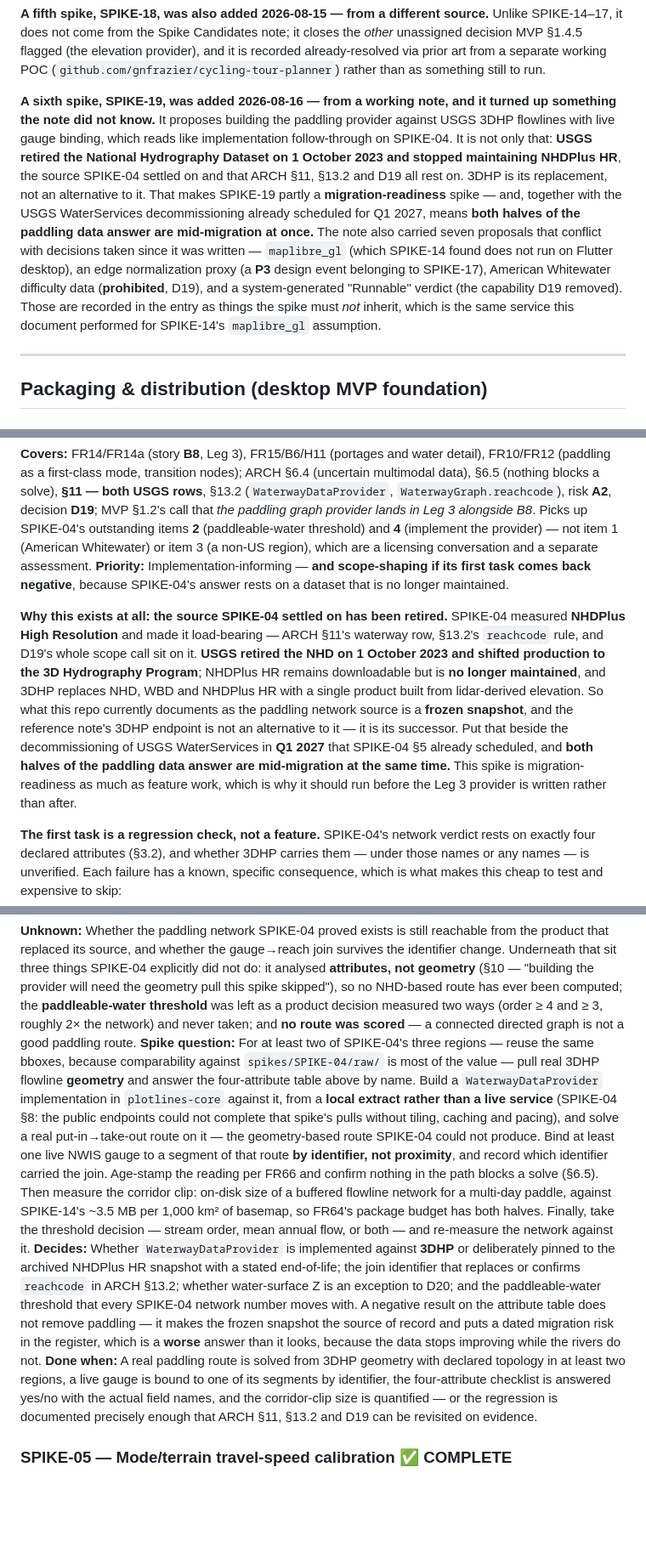
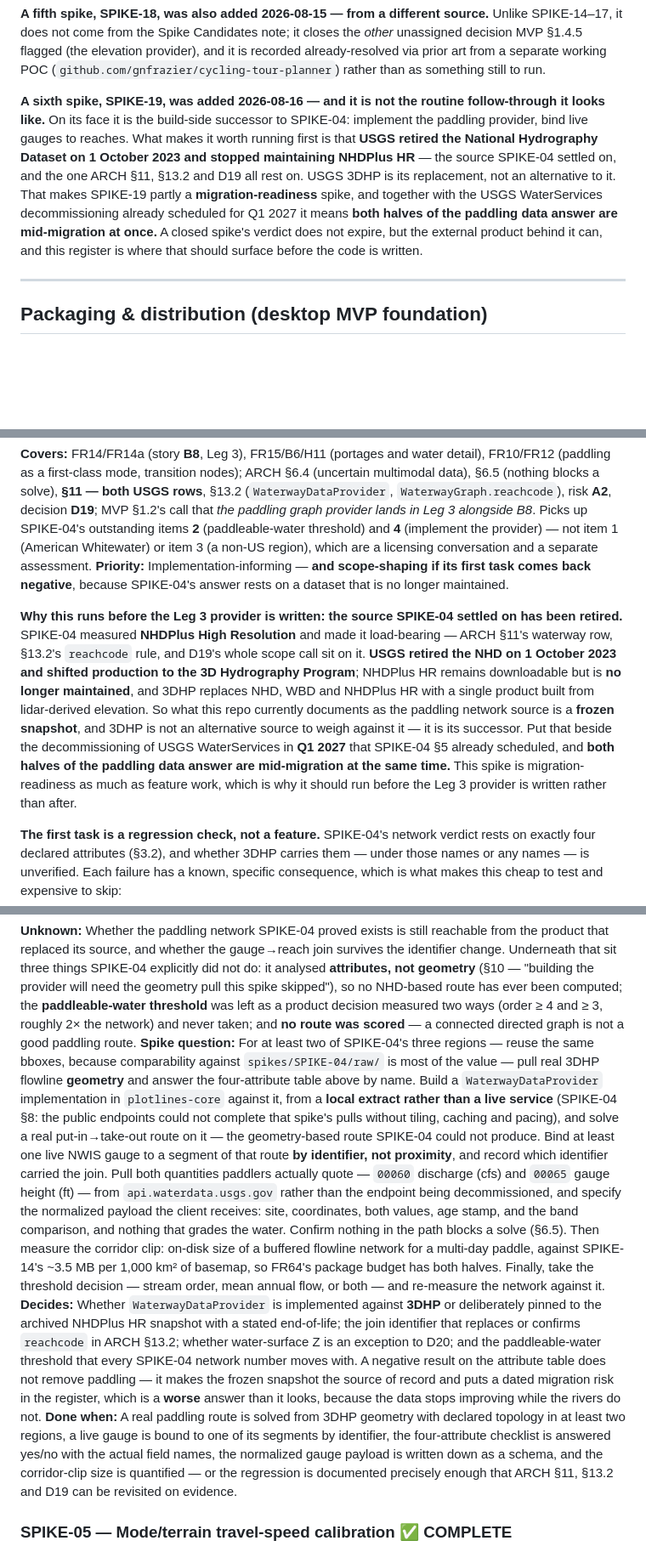
Before and after one commit to gnfrazier/plotlines, a Markdown page: docs/Plotlines_Research_Spikes.md, 3 parts joined by grey strips. Shown at 85% size. Rendered like a GitHub page; blank space fills up the shorter version.

```diff
--- a/docs/Plotlines_Research_Spikes.md
+++ b/docs/Plotlines_Research_Spikes.md
@@ -36,7 +36,7 @@ Everything below these is implementation-informing rather than scope-shaping.
 
 **A fifth spike, SPIKE-18, was also added 2026-08-15 — from a different source.** Unlike SPIKE-14–17, it does not come from the Spike Candidates note; it closes the *other* unassigned decision MVP §1.4.5 flagged (the elevation provider), and it is recorded already-resolved via prior art from a separate working POC (`github.com/gnfrazier/cycling-tour-planner`) rather than as something still to run.
 
-**A sixth spike, SPIKE-19, was added 2026-08-16 — from a working note, and it turned up something the note did not know.** It proposes building the paddling provider against USGS 3DHP flowlines with live gauge binding, which reads like implementation follow-through on SPIKE-04. It is not only that: **USGS retired the National Hydrography Dataset on 1 October 2023 and stopped maintaining NHDPlus HR**, the source SPIKE-04 settled on and that ARCH §11, §13.2 and D19 all rest on. 3DHP is its replacement, not an alternative to it. That makes SPIKE-19 partly a **migration-readiness** spike — and, together with the USGS WaterServices decommissioning already scheduled for Q1 2027, means **both halves of the paddling data answer are mid-migration at once.** The note also carried seven proposals that conflict with decisions taken since it was written — `maplibre_gl` (which SPIKE-14 found does not run on Flutter desktop), an edge normalization proxy (a **P3** design event belonging to SPIKE-17), American Whitewater difficulty data (**prohibited**, D19), and a system-generated "Runnable" verdict (the capability D19 removed). Those are recorded in the entry as things the spike must *not* inherit, which is the same service this document performed for SPIKE-14's `maplibre_gl` assumption.
+**A sixth spike, SPIKE-19, was added 2026-08-16 — and it is not the routine follow-through it looks like.** On its face it is the build-side successor to SPIKE-04: implement the paddling provider, bind live gauges to reaches. What makes it worth running first is that **USGS retired the National Hydrography Dataset on 1 October 2023 and stopped maintaining NHDPlus HR** — the source SPIKE-04 settled on, and the one ARCH §11, §13.2 and D19 all rest on. USGS 3DHP is its replacement, not an alternative to it. That makes SPIKE-19 partly a **migration-readiness** spike, and together with the USGS WaterServices decommissioning already scheduled for Q1 2027 it means **both halves of the paddling data answer are mid-migration at once.** A closed spike's verdict does not expire, but the external product behind it can, and this register is where that should surface before the code is written.
 
 ---
 
@@ -152,7 +152,7 @@ The waterway network and live gauge data are solid and public-domain, but from *
 **Covers:** FR14/FR14a (story **B8**, Leg 3), FR15/B6/H11 (portages and water detail), FR10/FR12 (paddling as a first-class mode, transition nodes); ARCH §6.4 (uncertain multimodal data), §6.5 (nothing blocks a solve), **§11 — both USGS rows**, §13.2 (`WaterwayDataProvider`, `WaterwayGraph.reachcode`), risk **A2**, decision **D19**; MVP §1.2's call that *the paddling graph provider lands in Leg 3 alongside B8*. Picks up SPIKE-04's outstanding items **2** (paddleable-water threshold) and **4** (implement the provider) — not item 1 (American Whitewater) or item 3 (a non-US region), which are a licensing conversation and a separate assessment.
 **Priority:** Implementation-informing — **and scope-shaping if its first task comes back negative**, because SPIKE-04's answer rests on a dataset that is no longer maintained.
 
-**Why this exists at all: the source SPIKE-04 settled on has been retired.** SPIKE-04 measured **NHDPlus High Resolution** and made it load-bearing — ARCH §11's waterway row, §13.2's `reachcode` rule, and D19's whole scope call sit on it. **USGS retired the NHD on 1 October 2023 and shifted production to the 3D Hydrography Program**; NHDPlus HR remains downloadable but is **no longer maintained**, and 3DHP replaces NHD, WBD and NHDPlus HR with a single product built from lidar-derived elevation. So what this repo currently documents as the paddling network source is a **frozen snapshot**, and the reference note's 3DHP endpoint is not an alternative to it — it is its successor. Put that beside the decommissioning of USGS WaterServices in **Q1 2027** that SPIKE-04 §5 already scheduled, and **both halves of the paddling data answer are mid-migration at the same time.** This spike is migration-readiness as much as feature work, which is why it should run before the Leg 3 provider is written rather than after.
+**Why this runs before the Leg 3 provider is written: the source SPIKE-04 settled on has been retired.** SPIKE-04 measured **NHDPlus High Resolution** and made it load-bearing — ARCH §11's waterway row, §13.2's `reachcode` rule, and D19's whole scope call sit on it. **USGS retired the NHD on 1 October 2023 and shifted production to the 3D Hydrography Program**; NHDPlus HR remains downloadable but is **no longer maintained**, and 3DHP replaces NHD, WBD and NHDPlus HR with a single product built from lidar-derived elevation. So what this repo currently documents as the paddling network source is a **frozen snapshot**, and 3DHP is not an alternative source to weigh against it — it is its successor. Put that beside the decommissioning of USGS WaterServices in **Q1 2027** that SPIKE-04 §5 already scheduled, and **both halves of the paddling data answer are mid-migration at the same time.** This spike is migration-readiness as much as feature work, which is why it should run before the Leg 3 provider is written rather than after.
 
 **The first task is a regression check, not a feature.** SPIKE-04's network verdict rests on exactly four declared attributes (§3.2), and whether 3DHP carries them — under those names or any names — is unverified. Each failure has a known, specific consequence, which is what makes this cheap to test and expensive to skip:
 
@@ -183,8 +179,8 @@ The layer metadata for the note's `FeatureServer/1` did not return when this ent
 
 **Unknown:** Whether the paddling network SPIKE-04 proved exists is still reachable from the product that replaced its source, and whether the gauge→reach join survives the identifier change. Underneath that sit three things SPIKE-04 explicitly did not do: it analysed **attributes, not geometry** (§10 — "building the provider will need the geometry pull this spike skipped"), so no NHD-based route has ever been computed; the **paddleable-water threshold** was left as a product decision measured two ways (order ≥ 4 and ≥ 3, roughly 2× the network) and never taken; and **no route was scored** — a connected directed graph is not a good paddling route.
-**Spike question:** For at least two of SPIKE-04's three regions — reuse the same bboxes, because comparability against `spikes/SPIKE-04/raw/` is most of the value — pull real 3DHP flowline **geometry** and answer the four-attribute table above by name. Build a `WaterwayDataProvider` implementation in `plotlines-core` against it, from a **local extract rather than a live service** (SPIKE-04 §8: the public endpoints could not complete that spike's pulls without tiling, caching and pacing), and solve a real put-in→take-out route on it — the geometry-based route SPIKE-04 could not produce. Bind at least one live NWIS gauge to a segment of that route **by identifier, not proximity**, and record which identifier carried the join. Age-stamp the reading per FR66 and confirm nothing in the path blocks a solve (§6.5). Then measure the corridor clip: on-disk size of a buffered flowline network for a multi-day paddle, against SPIKE-14's ~3.5 MB per 1,000 km² of basemap, so FR64's package budget has both halves. Finally, take the threshold decision — stream order, mean annual flow, or both — and re-measure the network against it.
+**Spike question:** For at least two of SPIKE-04's three regions — reuse the same bboxes, because comparability against `spikes/SPIKE-04/raw/` is most of the value — pull real 3DHP flowline **geometry** and answer the four-attribute table above by name. Build a `WaterwayDataProvider` implementation in `plotlines-core` against it, from a **local extract rather than a live service** (SPIKE-04 §8: the public endpoints could not complete that spike's pulls without tiling, caching and pacing), and solve a real put-in→take-out route on it — the geometry-based route SPIKE-04 could not produce. Bind at least one live NWIS gauge to a segment of that route **by identifier, not proximity**, and record which identifier carried the join. Pull both quantities paddlers actually quote — `00060` discharge (cfs) and `00065` gauge height (ft) — from `api.waterdata.usgs.gov` rather than the endpoint being decommissioned, and specify the normalized payload the client receives: site, coordinates, both values, age stamp, and the band comparison, and nothing that grades the water. Confirm nothing in the path blocks a solve (§6.5). Then measure the corridor clip: on-disk size of a buffered flowline network for a multi-day paddle, against SPIKE-14's ~3.5 MB per 1,000 km² of basemap, so FR64's package budget has both halves. Finally, take the threshold decision — stream order, mean annual flow, or both — and re-measure the network against it.
 **Decides:** Whether `WaterwayDataProvider` is implemented against **3DHP** or deliberately pinned to the archived NHDPlus HR snapshot with a stated end-of-life; the join identifier that replaces or confirms `reachcode` in ARCH §13.2; whether water-surface Z is an exception to D20; and the paddleable-water threshold that every SPIKE-04 network number moves with. A negative result on the attribute table does not remove paddling — it makes the frozen snapshot the source of record and puts a dated migration risk in the register, which is a **worse** answer than it looks, because the data stops improving while the rivers do not.
-**Done when:** A real paddling route is solved from 3DHP geometry with declared topology in at least two regions, a live gauge is bound to one of its segments by identifier, the four-attribute checklist is answered yes/no with the actual field names, and the corridor-clip size is quantified — or the regression is documented precisely enough that ARCH §11, §13.2 and D19 can be revisited on evidence.
+**Done when:** A real paddling route is solved from 3DHP geometry with declared topology in at least two regions, a live gauge is bound to one of its segments by identifier, the four-attribute checklist is answered yes/no with the actual field names, the normalized gauge payload is written down as a schema, and the corridor-clip size is quantified — or the regression is documented precisely enough that ARCH §11, §13.2 and D19 can be revisited on evidence.
 
 ### SPIKE-05 — Mode/terrain travel-speed calibration ✅ **COMPLETE**
 **Covers:** FR16, FR31 (Story B7)
```
Also changed, not shown: other parts of docs/Plotlines_Research_Spikes.md (+9 -13 lines).
